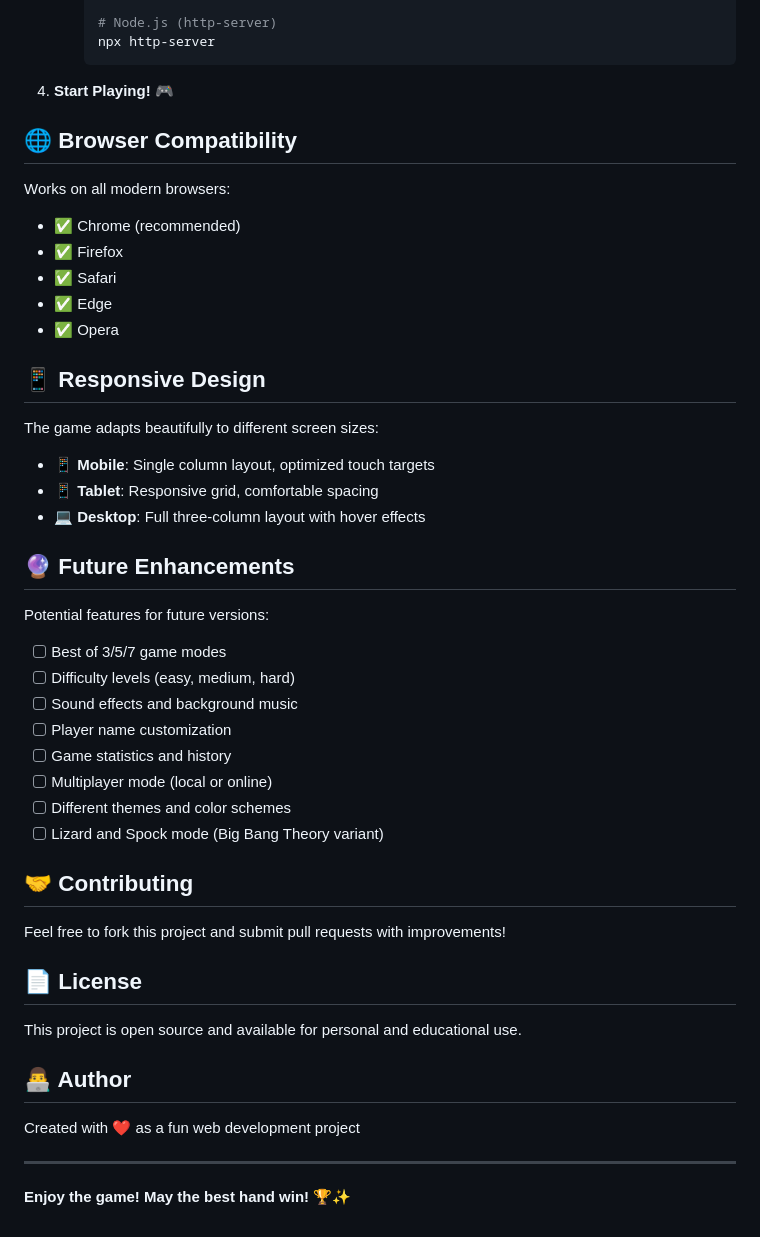
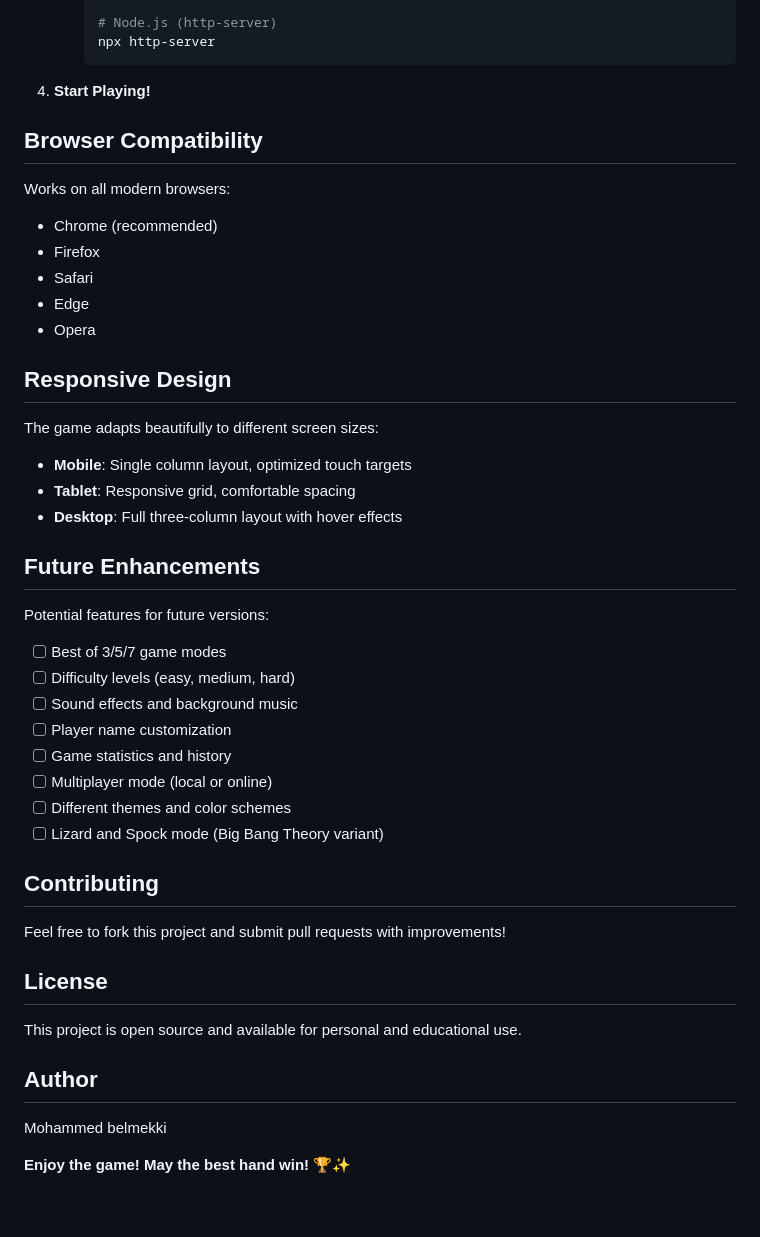
Before and after one commit to MohammedBelmekki01/Rock-Paper-Game-Play, a Markdown page: README.md, the part around the change printed below. Drawn GitHub-style.

Commit message:
Update README formatting and content

````diff
--- a/README.md
+++ b/README.md
@@ -101,27 +101,27 @@ rock-paper-game/
      npx http-server
      ```
 
-4. **Start Playing!** 🎮
+4. **Start Playing!**
 
-## 🌐 Browser Compatibility
+##  Browser Compatibility
 
 Works on all modern browsers:
 
-- ✅ Chrome (recommended)
-- ✅ Firefox
-- ✅ Safari
-- ✅ Edge
-- ✅ Opera
+-  Chrome (recommended)
+-  Firefox
+-  Safari
+-  Edge
+-  Opera
 
-## 📱 Responsive Design
+##  Responsive Design
 
 The game adapts beautifully to different screen sizes:
 
-- 📱 **Mobile**: Single column layout, optimized touch targets
-- 📱 **Tablet**: Responsive grid, comfortable spacing
-- 💻 **Desktop**: Full three-column layout with hover effects
+-  **Mobile**: Single column layout, optimized touch targets
+-  **Tablet**: Responsive grid, comfortable spacing
+-  **Desktop**: Full three-column layout with hover effects
 
-## 🔮 Future Enhancements
+##  Future Enhancements
 
 Potential features for future versions:
 
@@ -134,18 +134,15 @@ Potential features for future versions:
 - [ ] Different themes and color schemes
 - [ ] Lizard and Spock mode (Big Bang Theory variant)
 
-## 🤝 Contributing
+##  Contributing
 
 Feel free to fork this project and submit pull requests with improvements!
 
-## 📄 License
+##  License
 
 This project is open source and available for personal and educational use.
 
-## 👨‍💻 Author
-
-Created with ❤️ as a fun web development project
-
----
+##  Author
+Mohammed belmekki
 
 **Enjoy the game! May the best hand win!** 🏆✨
````
Also changed, not shown: other parts of README.md (+20 -20 lines).
